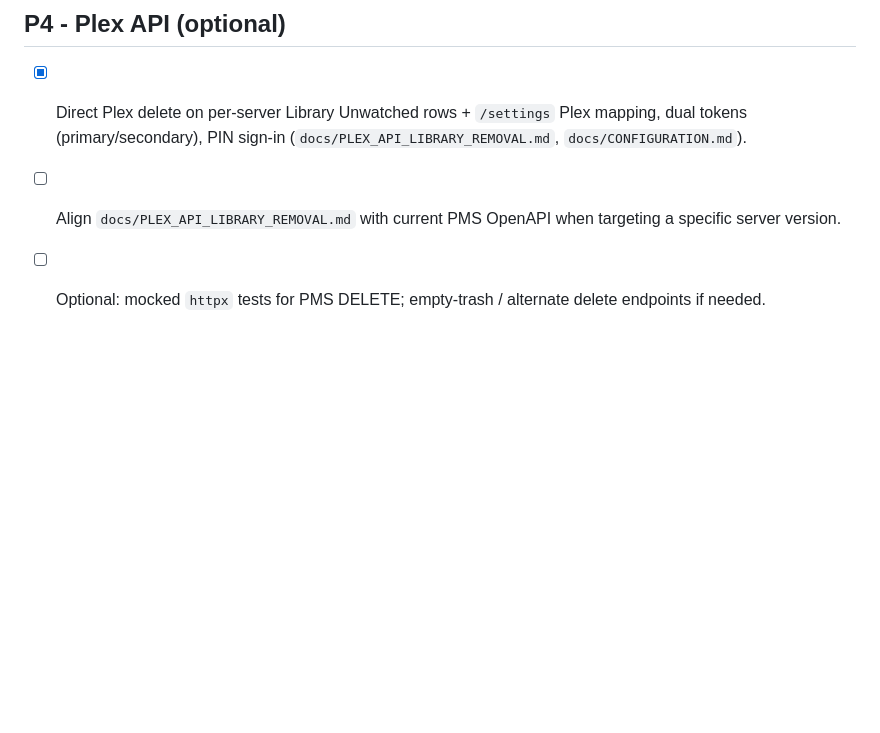
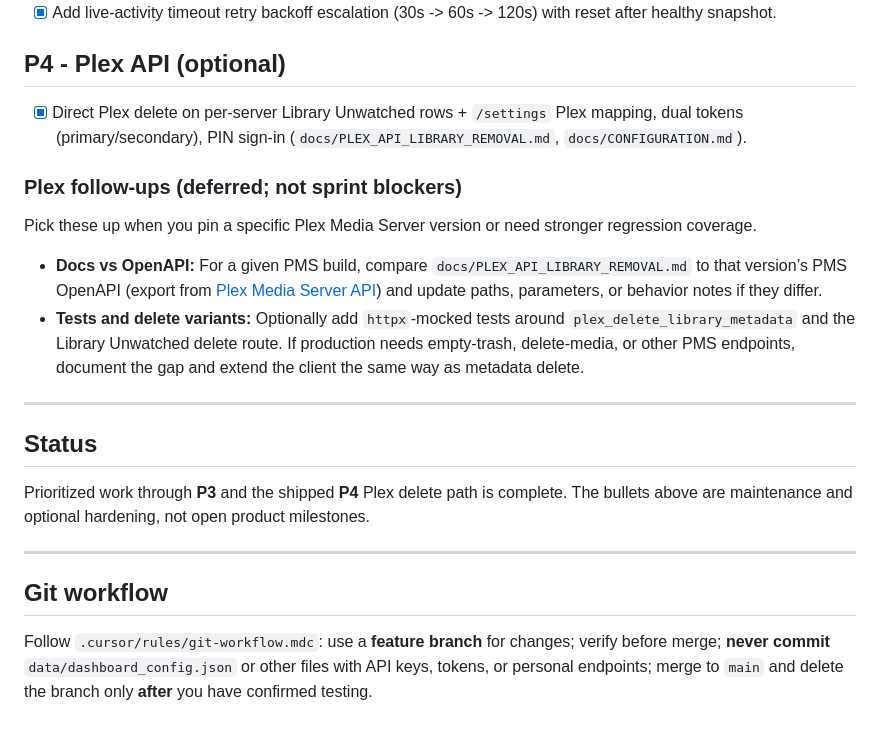
Before and after one commit to HackshackLabs/Inspectarr, a Markdown page: TODO.md, the part around the change. GitHub-like rendering; blank space fills up the shorter version.

Commit message:
docs: complete TODO.md with Plex follow-ups and git workflow
Made-with: Cursor

```diff
--- a/TODO.md
+++ b/TODO.md
@@ -54,5 +54,22 @@
 ## P4 - Plex API (optional)
 
 - [x] Direct Plex delete on per-server Library Unwatched rows + `/settings` Plex mapping, dual tokens (primary/secondary), PIN sign-in (`docs/PLEX_API_LIBRARY_REMOVAL.md`, `docs/CONFIGURATION.md`).
-- [ ] Align `docs/PLEX_API_LIBRARY_REMOVAL.md` with current PMS OpenAPI when targeting a specific server version.
-- [ ] Optional: mocked `httpx` tests for PMS DELETE; empty-trash / alternate delete endpoints if needed.
+
+### Plex follow-ups (deferred; not sprint blockers)
+
+Pick these up when you pin a specific Plex Media Server version or need stronger regression coverage.
+
+- **Docs vs OpenAPI:** For a given PMS build, compare `docs/PLEX_API_LIBRARY_REMOVAL.md` to that version’s PMS OpenAPI (export from [Plex Media Server API](https://developer.plex.tv/pms/)) and update paths, parameters, or behavior notes if they differ.
+- **Tests and delete variants:** Optionally add `httpx`-mocked tests around `plex_delete_library_metadata` and the Library Unwatched delete route. If production needs empty-trash, delete-media, or other PMS endpoints, document the gap and extend the client the same way as metadata delete.
+
+---
+
+## Status
+
+Prioritized work through **P3** and the shipped **P4** Plex delete path is complete. The bullets above are maintenance and optional hardening, not open product milestones.
+
+---
+
+## Git workflow
+
+Follow `.cursor/rules/git-workflow.mdc`: use a **feature branch** for changes; verify before merge; **never commit** `data/dashboard_config.json` or other files with API keys, tokens, or personal endpoints; merge to `main` and delete the branch only **after** you have confirmed testing.
```
